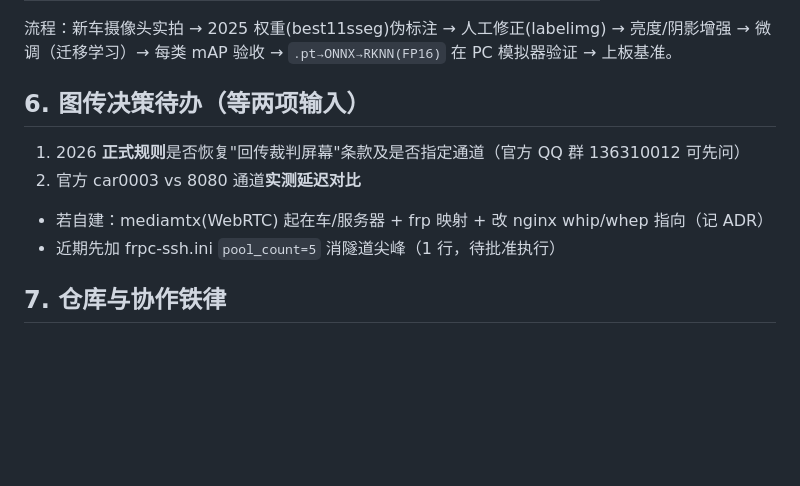
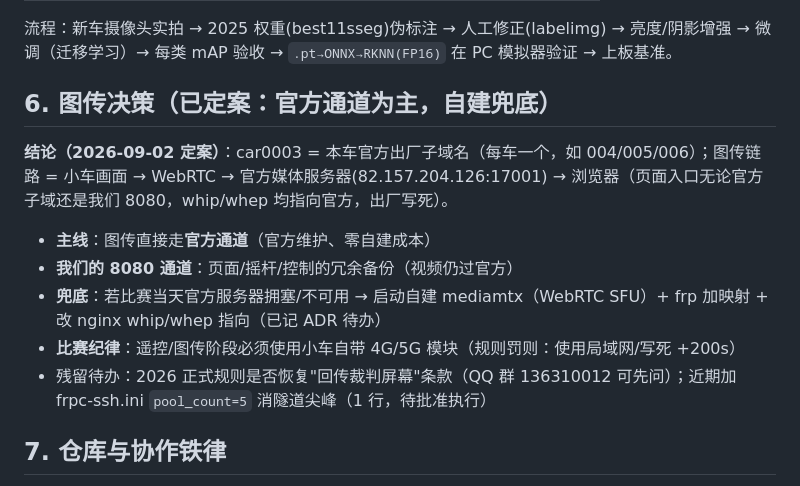
Before and after one commit to AAAQ-ljt/orangepi, a Markdown page: doc/具体实施方案.md, the part around the change. GitHub-like rendering; blank space fills up the shorter version.

Commit message:
docs: 图传决策定案(官方通道为主,自建兜底)

```diff
--- a/doc/具体实施方案.md
+++ b/doc/具体实施方案.md
@@ -98,12 +98,14 @@ A 机(DSH 写车端代码) ──git──▶ AAAQ-ljt/orangepi ◀──git─
 
 流程：新车摄像头实拍 → 2025 权重(best11sseg)伪标注 → 人工修正(labelimg) → 亮度/阴影增强 → 微调（迁移学习）→ 每类 mAP 验收 → `.pt→ONNX→RKNN(FP16)` 在 PC 模拟器验证 → 上板基准。
 
-## 6. 图传决策待办（等两项输入）
+## 6. 图传决策（已定案：官方通道为主，自建兜底）
 
-1. 2026 **正式规则**是否恢复"回传裁判屏幕"条款及是否指定通道（官方 QQ 群 136310012 可先问）
-2. 官方 car0003 vs 8080 通道**实测延迟对比**
-- 若自建：mediamtx(WebRTC) 起在车/服务器 + frp 映射 + 改 nginx whip/whep 指向（记 ADR）
-- 近期先加 frpc-ssh.ini `pool_count=5` 消隧道尖峰（1 行，待批准执行）
+**结论（2026-09-02 定案）**：car0003 = 本车官方出厂子域名（每车一个，如 004/005/006）；图传链路 = 小车画面 → WebRTC → 官方媒体服务器(82.157.204.126:17001) → 浏览器（页面入口无论官方子域还是我们 8080，whip/whep 均指向官方，出厂写死）。
+- **主线**：图传直接走**官方通道**（官方维护、零自建成本）
+- **我们的 8080 通道**：页面/摇杆/控制的冗余备份（视频仍过官方）
+- **兜底**：若比赛当天官方服务器拥塞/不可用 → 启动自建 mediamtx（WebRTC SFU）+ frp 加映射 + 改 nginx whip/whep 指向（已记 ADR 待办）
+- **比赛纪律**：遥控/图传阶段必须使用小车自带 4G/5G 模块（规则罚则：使用局域网/写死 +200s）
+- 残留待办：2026 正式规则是否恢复"回传裁判屏幕"条款（QQ 群 136310012 可先问）；近期加 frpc-ssh.ini `pool_count=5` 消隧道尖峰（1 行，待批准执行）
 
 ## 7. 仓库与协作铁律
 
```
